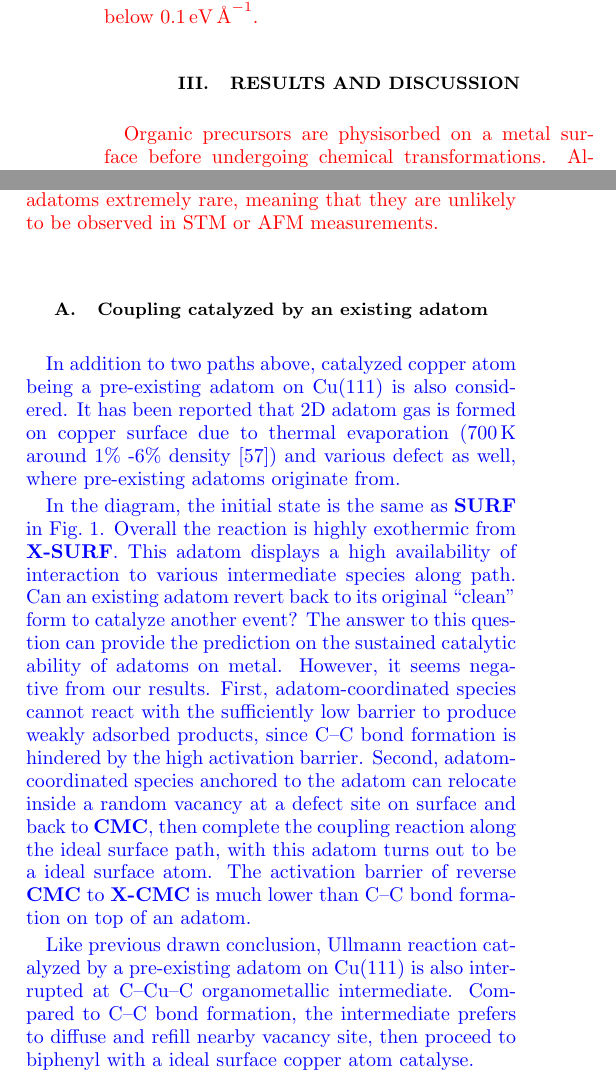
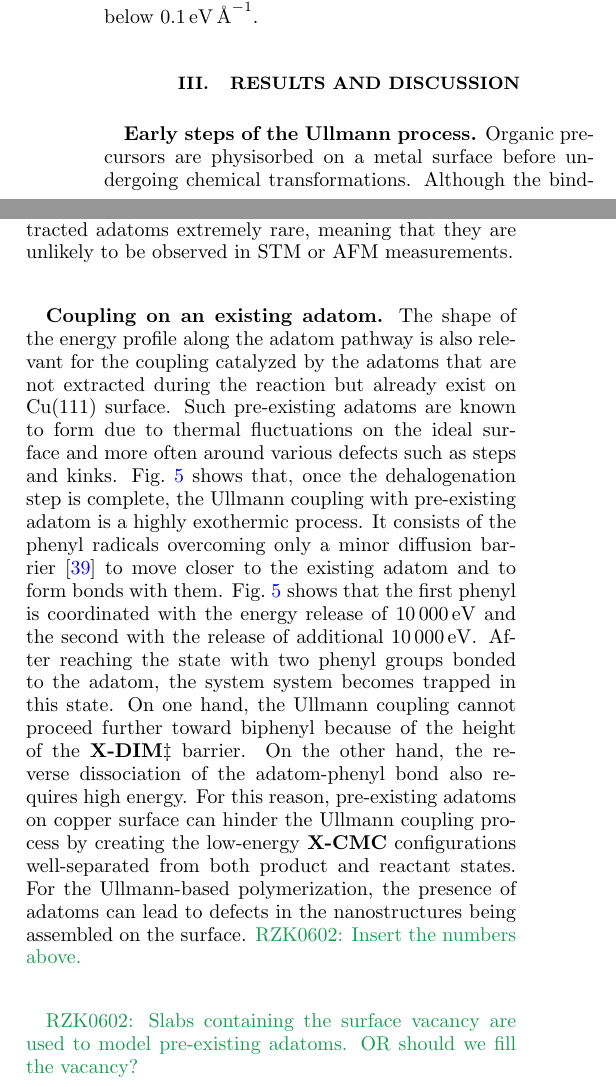
Before and after one commit to rzk1/ullmann, a LaTeX paper (main.tex): two parts of the columns of pages 3 and 8 of 11, joined at a grey line, cut so that both start at the same text. Compiled offline with pdfLaTeX.

Commit message:
Pre-existing done

```diff
--- a/main.tex
+++ b/main.tex
@@ -79,11 +79,12 @@ floatfix,
 
 \else
 
-\newcommand{\lock}{\color{red}}
+\newcommand{\lock}{\color{black}}
 \newcommand{\zhzh}{\color{blue}}
 
 \fi
-\newcommand{\comm}{\color{Purple}} %comment
+%\newcommand{\comm}{\color{Purple}} %comment
+\newcommand{\comm}{\color{ForestGreen}} %comment
 
 \newcommand{\sinfo}{Supplementary Information}
 % Use Supp Info labels with SI- prefix
@@ -446,7 +447,8 @@ In NEB calculations, an improved initial guess~\cite{ullmann_60, ullmann_99} for
 \fi
 
 {\lock
-Organic precursors are physisorbed on a metal surface before undergoing chemical transformations.
+
+\textbf{Early steps of the Ullmann process.} Organic precursors are physisorbed on a metal surface before undergoing chemical transformations.
 Although the binding of chlorobenzene, bromobenzene and iodobenzene to Cu(111) predicted in this work (Fig.~\ref{fig:completeenergy}, \textbf{PHYS} state) is stronger than that obtained previously using the optB86b XC functional~\cite{jacs2013} the trends in the physisorption energies for different halogens are almost exactly the same (Table~\ref{SI-table:bondlength} in \sinfo).
 %REVIEW: The strong binding between the surface and halogenated benzenes is primarily due to the interaction of (a) the $\pi$-system (b) halogen (choose one) and the surface. This follows from the analysis of the interaction energy between biphenyl and the metal (\SI{1.72}{\electronvolt}) and the van derWaals interaction of Br$_2$ molecule with the surface (\SI{1000}{\electronvolts}).
 }
@@ -674,18 +676,12 @@ In addition to the C--C formation mechanism describe above, we explored an alter
 
 
 {\lock
-While the energy profile of the extraction pathway appears to suggest that the formation of phenyl-bound adatoms should be expected in the Ullmann coupling process, it is important to view these numbers in comparison to the energetic characteristics of the competitive ideal-surface pathway. Since the adatom extraction barrier is only \SI{0.22}{\electronvolt} higher than the barrier of the ideal-surface C--C bond formation the extraction process appears to happen at the relevant temperatures (\SI{350}{\kelvin} is used to promote the coupling of phenyl groups) albeit orders of magnitude slower than the ideal-surface dimerization. However, the insurmountable barrier of the second segment along the adatom pathway and the low barrier of the reversed adatom-vacancy recombination  indicate that most extracted adatoms are predestined to recombine with the vacancy and return to the \textbf{CMC} state, which eventual undergo the irreversible ideal-surface transformation toward the biphenyl \textbf{DIM} state. This dynamics makes organometallic bridges containing extracted adatoms extremely rare, meaning that they are unlikely to be observed in STM or AFM measurements.
+While the energy profile of the extraction pathway appears to suggest that the formation of phenyl-bound adatoms should be expected in the Ullmann coupling process, it is important to view these numbers in comparison to the energetic characteristics of the competitive ideal-surface pathway. Since the adatom extraction barrier is only \SI{0.22}{\electronvolt} higher than the barrier of the ideal-surface C--C bond formation the extraction process appears to happen at the relevant temperatures (\SI{350}{\kelvin} is used to promote the coupling of phenyl groups) albeit orders of magnitude slower than the ideal-surface dimerization. However, the insurmountable barrier of the second segment along the adatom pathway and the low barrier of the reversed adatom-vacancy recombination  indicate that most extracted adatoms are predestined to recombine with the vacancy and return to the \textbf{CMC} state, which eventually undergoes the irreversible ideal-surface transformation toward the biphenyl \textbf{DIM} state. This dynamics makes organometallic bridges containing extracted adatoms extremely rare, meaning that they are unlikely to be observed in STM or AFM measurements.
 
 }
 
 \ifdefined\INTERNAL
-\subsection{Old section that needs discussion}
-
-{\lock
-
-The energy profile of the adatom pathway has consequences for the possibility of the Ullmann coupling on adatoms that are not extracted during the reaction but already exist on Cu(111) surface. Such adatoms are known to form around ZZZ.
-
-}
+\subsection{Unpolished section that needs discussion}
 
 {\zhzh
 
@@ -725,14 +721,24 @@ High desorption energy of halogen atoms is undesirable in practical on-surface U
 
 %RZK1222: How difficult is it to push the adatom (with attached organic radicals) DOWN into ideal surface?
 
-\subsection{Coupling catalyzed by an existing adatom}
+%REVIEW only
+\ifdefined\INTERNAL
+\subsection{Coupling on an existing adatom}
+\fi
 
-{\zhzh
-In addition to two paths above, catalyzed copper atom being a pre-existing adatom on Cu(111) is also considered. It has been reported that 2D adatom gas is formed on copper surface due to thermal evaporation (\SI{700}{\kelvin} around 1\% -6\% density~\cite{ullmann_130}) and various defect as well, where pre-existing adatoms originate from.
+{\lock
 
-In the diagram, the initial state is the same as \textbf{SURF} in Fig.~\ref{fig:completeenergy}. Overall the reaction is highly exothermic from \textbf{X-SURF}. This adatom displays a high availability of interaction to various intermediate species along path. Can an existing adatom revert back to its original ``clean'' form to catalyze another event? The answer to this question can provide the prediction on the sustained catalytic ability of adatoms on metal. However, it seems negative from our results. First, adatom-coordinated species cannot react with the sufficiently low barrier to produce weakly adsorbed products, since C--C bond formation is hindered by the high activation barrier. Second, adatom-coordinated species anchored to the adatom can relocate inside a random vacancy at a defect site on surface and back to \textbf{CMC}, then complete the coupling reaction along the ideal surface path, with this adatom turns out to be a ideal surface atom. The activation barrier of reverse \textbf{CMC} to \textbf{X-CMC} is much lower than C--C bond formation on top of an adatom.
+\textbf{Coupling on an existing adatom.} The shape of the energy profile along the adatom pathway is also relevant for the coupling catalyzed by the adatoms that are not extracted during the reaction but already exist on Cu(111) surface. Such pre-existing adatoms are known to form due to thermal fluctuations on the ideal surface and more often around various defects such as steps and kinks. Fig.~\ref{fig:adatomullmann} shows that, once the dehalogenation step is complete, the Ullmann coupling with pre-existing adatom is a highly exothermic process. It consists of the phenyl radicals overcoming only a minor diffusion barrier~\cite{pccp2010} to move closer to the existing adatom and to form bonds with them. Fig.~\ref{fig:adatomullmann} shows that the first phenyl is coordinated with the energy release of \SI{10000}{\electronvolt} and the second with the release of additional \SI{10000}{\electronvolt}. After reaching the state with two phenyl groups bonded to the adatom, the system system becomes trapped in this state. On one hand, the Ullmann coupling cannot proceed further toward biphenyl because of the height of the \textbf{X-DIM$\ddagger$} barrier. On the other hand, the reverse dissociation of the adatom-phenyl bond also requires high energy. For this reason, pre-existing adatoms on copper surface can hinder the Ullmann coupling process by creating the low-energy \textbf{X-CMC} configurations well-separated from both product and reactant states. For the Ullmann-based polymerization, the presence of adatoms can lead to defects in the nanostructures being assembled on the surface.
+{\comm RZK0602: Insert the numbers above.}
 
-Like previous drawn conclusion, Ullmann reaction catalyzed by a pre-existing adatom on Cu(111) is also interrupted at C--Cu--C organometallic intermediate. Compared to C--C bond formation, the intermediate prefers to diffuse and refill nearby vacancy site, then proceed to biphenyl with a ideal surface copper atom catalyse.
+{\comm RZK0602: Slabs containing the surface vacancy are used to model pre-existing adatoms. OR should we fill the vacancy?}
+
+%In addition to two paths above, catalyzed copper atom being a pre-existing adatom on Cu(111) is also considered. It has been reported that 2D adatom gas is formed on copper surface due to thermal evaporation (\SI{700}{\kelvin} around 1\% -6\% density~\cite{ullmann_130}) and various defect as well, where pre-existing adatoms originate from.
+
+%In the diagram, the initial state is the same as \textbf{SURF} in Fig.~\ref{fig:completeenergy}. Overall the reaction is highly exothermic from \textbf{X-SURF}. This adatom displays a high availability of interaction to various intermediate species along path. Can an existing adatom revert back to its original ``clean'' form to catalyze another event? The answer to this question can provide the prediction on the sustained catalytic ability of adatoms on metal. However, it seems negative from our results. First, adatom-coordinated species cannot react with the sufficiently low barrier to produce weakly adsorbed products, since C--C bond formation is hindered by the high activation barrier. Second, adatom-coordinated species anchored to the adatom can relocate inside a random vacancy at a defect site on surface and back to \textbf{CMC}, then complete the coupling reaction along the ideal surface path, with this adatom turns out to be a ideal surface atom. The activation barrier of reverse \textbf{CMC} to \textbf{X-CMC} is much lower than C--C bond formation on top of an adatom.
+
+%Like previous drawn conclusion, Ullmann reaction catalyzed by a pre-existing adatom on Cu(111) is also interrupted at C--Cu--C organometallic intermediate. Compared to C--C bond formation, the intermediate prefers to diffuse and refill nearby vacancy site, then proceed to biphenyl with a ideal surface copper atom catalyse.
+
 }
 
 \begin{figure*}[hbt]
```
Also changed, not shown: main.tex (2 more changed lines).
